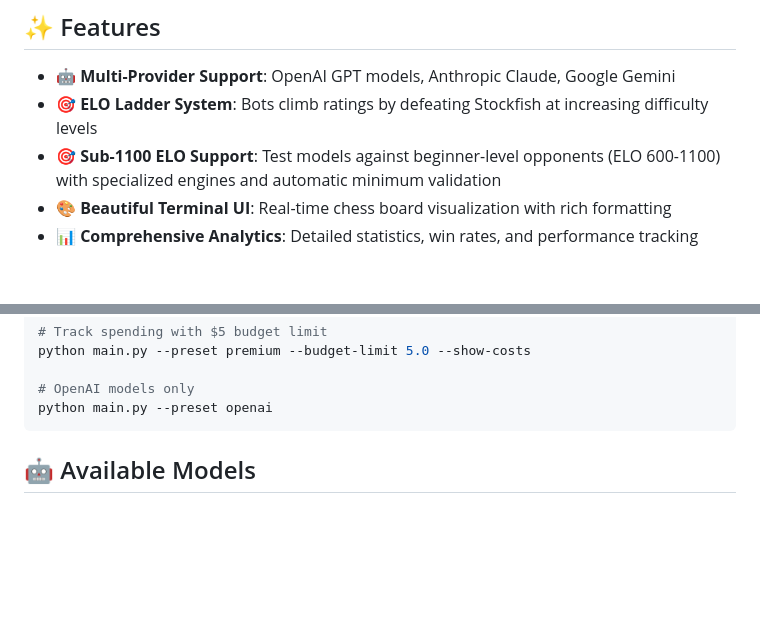
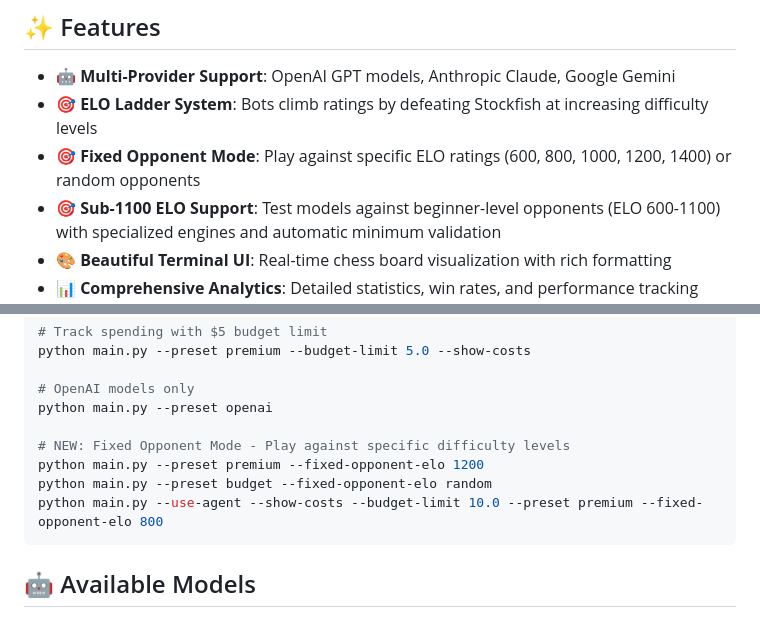
Before and after one commit to Youssef2430/chessLLM, a Markdown page: README.md, 2 parts joined by grey strips. GitHub-like rendering; blank space fills up the shorter version.

````diff
--- a/README.md
+++ b/README.md
@@ -12,6 +12,7 @@
 
 - 🤖 **Multi-Provider Support**: OpenAI GPT models, Anthropic Claude, Google Gemini
 - 🎯 **ELO Ladder System**: Bots climb ratings by defeating Stockfish at increasing difficulty levels
+- 🎯 **Fixed Opponent Mode**: Play against specific ELO ratings (600, 800, 1000, 1200, 1400) or random opponents
 - 🎯 **Sub-1100 ELO Support**: Test models against beginner-level opponents (ELO 600-1100) with specialized engines and automatic minimum validation
 - 🎨 **Beautiful Terminal UI**: Real-time chess board visualization with rich formatting
 - 📊 **Comprehensive Analytics**: Detailed statistics, win rates, and performance tracking
@@ -110,6 +111,11 @@ python main.py --preset premium --budget-limit 5.0 --show-costs
 
 # OpenAI models only
 python main.py --preset openai
+
+# NEW: Fixed Opponent Mode - Play against specific difficulty levels
+python main.py --preset premium --fixed-opponent-elo 1200
+python main.py --preset budget --fixed-opponent-elo random
+python main.py --use-agent --show-costs --budget-limit 10.0 --preset premium --fixed-opponent-elo 800
 ```
 
 ## 🤖 Available Models
````
